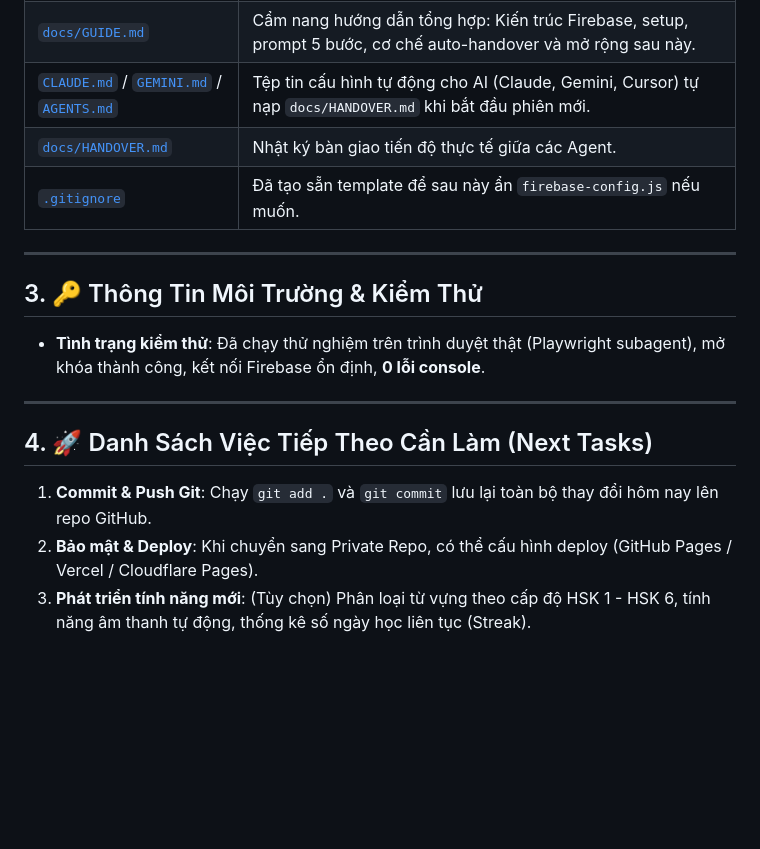
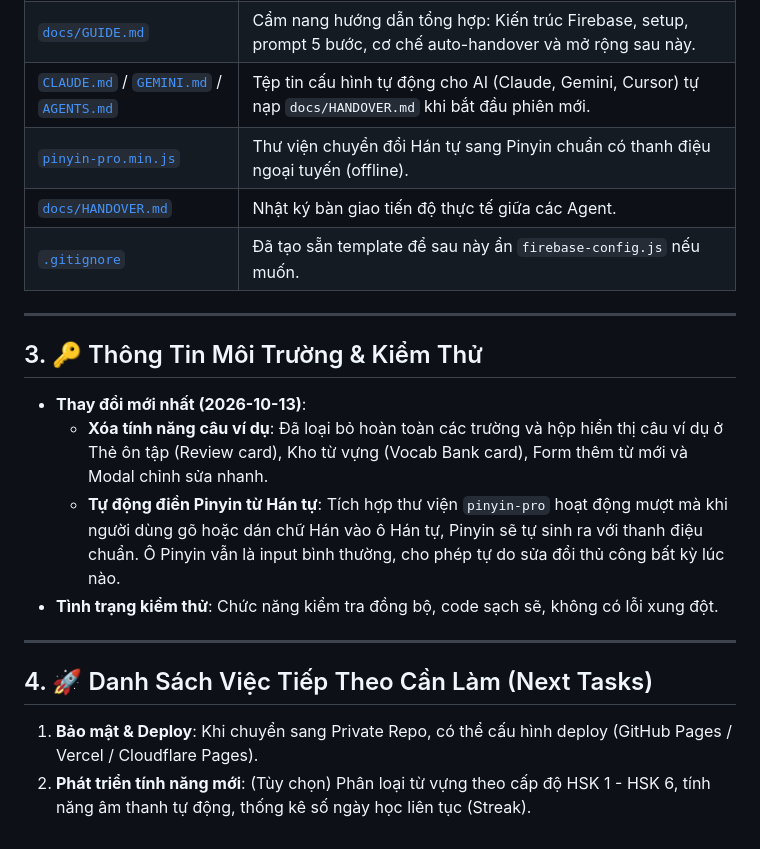
Before and after one commit to MingMing990/hoc-tieng-trung, a Markdown page: docs/HANDOVER.md, the part around the change. Drawn GitHub-style; blank space fills up the shorter version.

Commit message:
docs: cap nhat nhat ky ban giao ve tinh nang xoa cau vi du va tu dong pinyin

```diff
--- a/docs/HANDOVER.md
+++ b/docs/HANDOVER.md
@@ -24,17 +24,20 @@
 | [`vocab.json`](file:///d:/Code/duidui/chinese-vocab/vocab.json) | File backup dữ liệu (đã có sẵn các từ mới: 梦想, 快乐, 加油...). Không bắt buộc cho việc chạy app. |
 | [`docs/GUIDE.md`](file:///d:/Code/duidui/chinese-vocab/docs/GUIDE.md) | Cẩm nang hướng dẫn tổng hợp: Kiến trúc Firebase, setup, prompt 5 bước, cơ chế auto-handover và mở rộng sau này. |
 | [`CLAUDE.md`](file:///d:/Code/duidui/chinese-vocab/CLAUDE.md) / [`GEMINI.md`](file:///d:/Code/duidui/chinese-vocab/GEMINI.md) / [`AGENTS.md`](file:///d:/Code/duidui/chinese-vocab/AGENTS.md) | Tệp tin cấu hình tự động cho AI (Claude, Gemini, Cursor) tự nạp `docs/HANDOVER.md` khi bắt đầu phiên mới. |
-| [`docs/HANDOVER.md`](file:///d:/Code/duidui/chinese-vocab/docs/HANDOVER.md) | Nhật ký bàn giao tiến độ thực tế giữa các Agent. |
-| [`.gitignore`](file:///d:/Code/duidui/chinese-vocab/.gitignore) | Đã tạo sẵn template để sau này ẩn `firebase-config.js` nếu muốn. |
+| [`pinyin-pro.min.js`](file:///e:/WORK/Projects/VibeCode/HocTiengTrung/pinyin-pro.min.js) | Thư viện chuyển đổi Hán tự sang Pinyin chuẩn có thanh điệu ngoại tuyến (offline). |
+| [`docs/HANDOVER.md`](file:///e:/WORK/Projects/VibeCode/HocTiengTrung/docs/HANDOVER.md) | Nhật ký bàn giao tiến độ thực tế giữa các Agent. |
+| [`.gitignore`](file:///e:/WORK/Projects/VibeCode/HocTiengTrung/.gitignore) | Đã tạo sẵn template để sau này ẩn `firebase-config.js` nếu muốn. |
 
 ---
 
 ## 3. 🔑 Thông Tin Môi Trường & Kiểm Thử
-- **Tình trạng kiểm thử**: Đã chạy thử nghiệm trên trình duyệt thật (Playwright subagent), mở khóa thành công, kết nối Firebase ổn định, **0 lỗi console**.
+- **Thay đổi mới nhất (2026-10-13)**:
+  - **Xóa tính năng câu ví dụ**: Đã loại bỏ hoàn toàn các trường và hộp hiển thị câu ví dụ ở Thẻ ôn tập (Review card), Kho từ vựng (Vocab Bank card), Form thêm từ mới và Modal chỉnh sửa nhanh.
+  - **Tự động điền Pinyin từ Hán tự**: Tích hợp thư viện `pinyin-pro` hoạt động mượt mà khi người dùng gõ hoặc dán chữ Hán vào ô Hán tự, Pinyin sẽ tự sinh ra với thanh điệu chuẩn. Ô Pinyin vẫn là input bình thường, cho phép tự do sửa đổi thủ công bất kỳ lúc nào.
+- **Tình trạng kiểm thử**: Chức năng kiểm tra đồng bộ, code sạch sẽ, không có lỗi xung đột.
 
 ---
 
 ## 4. 🚀 Danh Sách Việc Tiếp Theo Cần Làm (Next Tasks)
-1. **Commit & Push Git**: Chạy `git add .` và `git commit` lưu lại toàn bộ thay đổi hôm nay lên repo GitHub.
-2. **Bảo mật & Deploy**: Khi chuyển sang Private Repo, có thể cấu hình deploy (GitHub Pages / Vercel / Cloudflare Pages).
-3. **Phát triển tính năng mới**: (Tùy chọn) Phân loại từ vựng theo cấp độ HSK 1 - HSK 6, tính năng âm thanh tự động, thống kê số ngày học liên tục (Streak).
+1. **Bảo mật & Deploy**: Khi chuyển sang Private Repo, có thể cấu hình deploy (GitHub Pages / Vercel / Cloudflare Pages).
+2. **Phát triển tính năng mới**: (Tùy chọn) Phân loại từ vựng theo cấp độ HSK 1 - HSK 6, tính năng âm thanh tự động, thống kê số ngày học liên tục (Streak).
```
